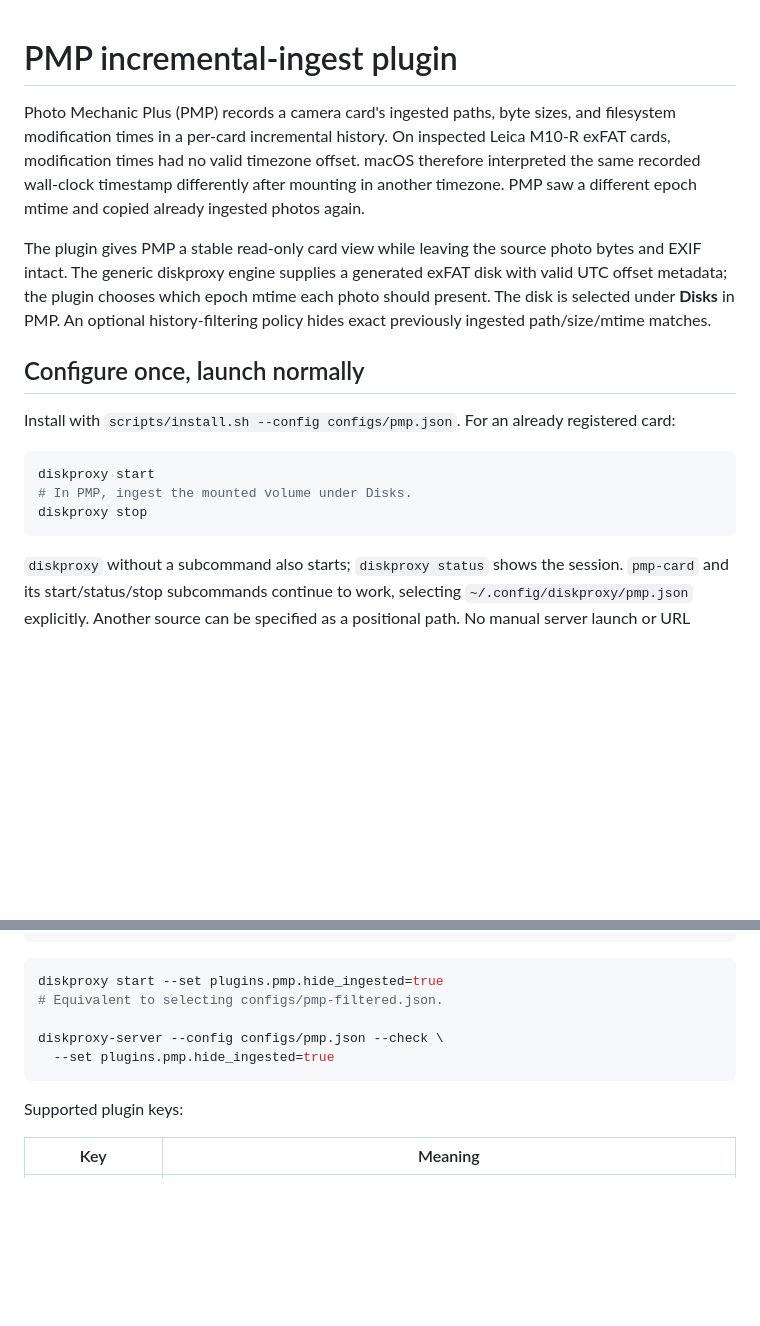
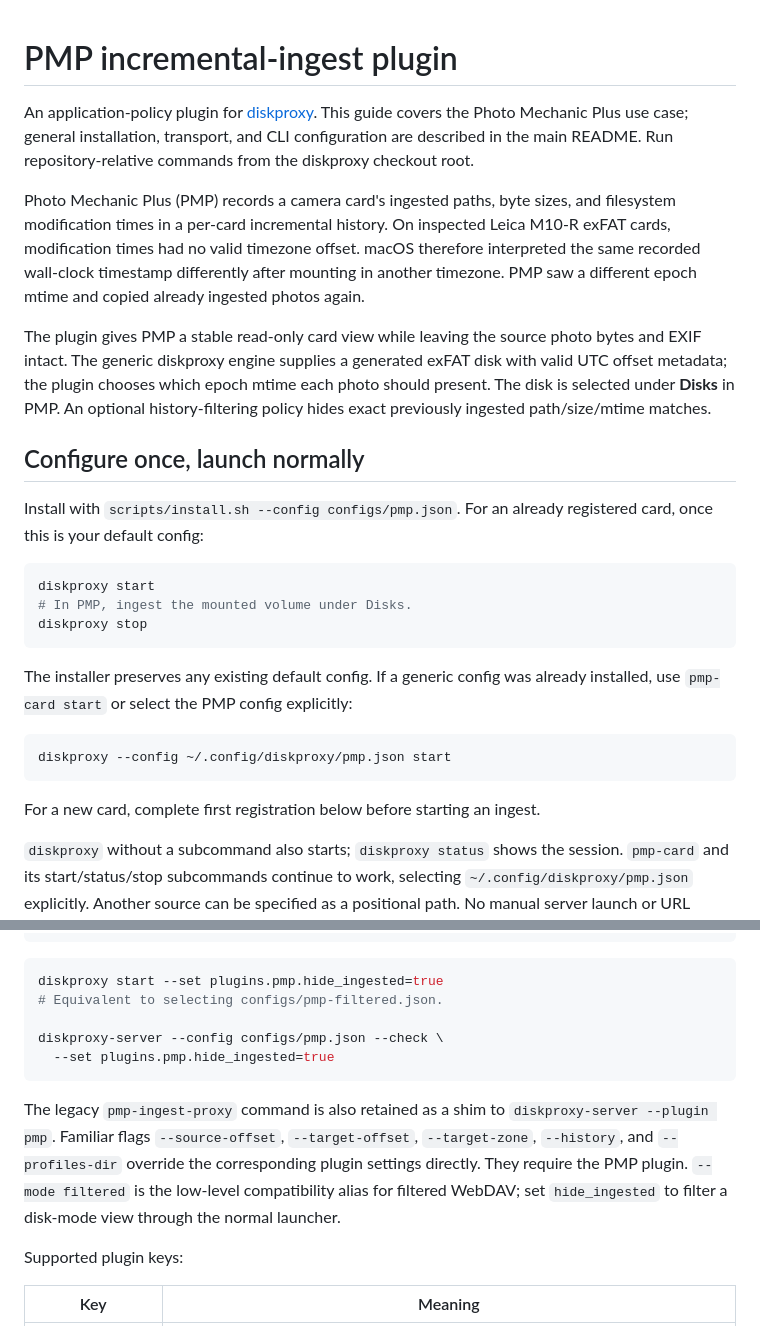
Before and after one commit to firstpair/diskproxy, a Markdown page: plugins/pmp/README.md, 2 parts joined by grey strips. Drawn GitHub-style; blank space fills up the shorter version.

Commit message:
Clarify generic quick start and separate PMP plugin workflow

````diff
--- a/plugins/pmp/README.md
+++ b/plugins/pmp/README.md
@@ -1,4 +1,9 @@
 # PMP incremental-ingest plugin
+
+An application-policy plugin for [diskproxy](../../README.md). This guide covers
+the Photo Mechanic Plus use case; general installation, transport, and CLI
+configuration are described in the main README. Run repository-relative commands
+from the diskproxy checkout root.
 
 Photo Mechanic Plus (PMP) records a camera card's ingested paths, byte sizes, and
 filesystem modification times in a per-card incremental history. On inspected
@@ -16,13 +21,22 @@ history-filtering policy hides exact previously ingested path/size/mtime matches
 ## Configure once, launch normally
 
 Install with `scripts/install.sh --config configs/pmp.json`. For an already
-registered card:
+registered card, once this is your default config:
 
 ```sh
 diskproxy start
 # In PMP, ingest the mounted volume under Disks.
 diskproxy stop
 ```
+
+The installer preserves any existing default config. If a generic config was
+already installed, use `pmp-card start` or select the PMP config explicitly:
+
+```sh
+diskproxy --config ~/.config/diskproxy/pmp.json start
+```
+
+For a new card, complete first registration below before starting an ingest.
 
 `diskproxy` without a subcommand also starts; `diskproxy status` shows the session.
 `pmp-card` and its start/status/stop subcommands continue to work, selecting
@@ -90,6 +104,13 @@ diskproxy-server --config configs/pmp.json --check \
   --set plugins.pmp.hide_ingested=true
 ```
 
+The legacy `pmp-ingest-proxy` command is also retained as a shim to
+`diskproxy-server --plugin pmp`. Familiar flags `--source-offset`,
+`--target-offset`, `--target-zone`, `--history`, and `--profiles-dir` override
+the corresponding plugin settings directly. They require the PMP plugin.
+`--mode filtered` is the low-level compatibility alias for filtered WebDAV;
+set `hide_ingested` to filter a disk-mode view through the normal launcher.
+
 Supported plugin keys:
 
 | Key | Meaning |
````
Also changed, not shown: README.md (+94 -104 lines).
